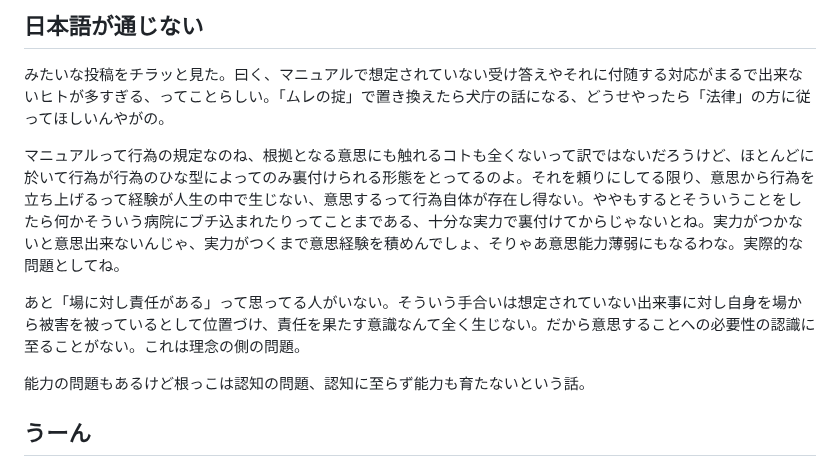
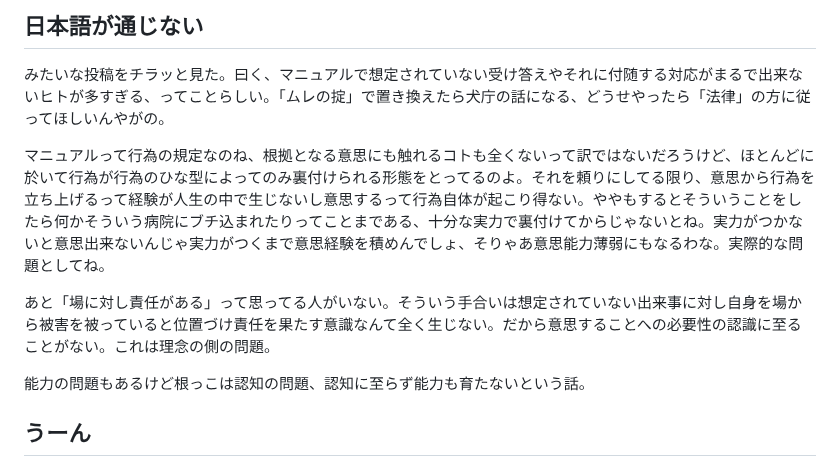
Before and after one commit to ozzymon/httpsvr, a Markdown page: misc.md, the part around the change. Drawn GitHub-style.

```diff
--- a/misc.md
+++ b/misc.md
@@ -2,9 +2,9 @@
 
 みたいな投稿をチラッと見た。曰く、マニュアルで想定されていない受け答えやそれに付随する対応がまるで出来ないヒトが多すぎる、ってことらしい。「ムレの掟」で置き換えたら犬庁の話になる、どうせやったら「法律」の方に従ってほしいんやがの。
 
-マニュアルって行為の規定なのね、根拠となる意思にも触れるコトも全くないって訳ではないだろうけど、ほとんどに於いて行為が行為のひな型によってのみ裏付けられる形態をとってるのよ。それを頼りにしてる限り、意思から行為を立ち上げるって経験が人生の中で生じない、意思するって行為自体が存在し得ない。ややもするとそういうことをしたら何かそういう病院にブチ込まれたりってことまである、十分な実力で裏付けてからじゃないとね。実力がつかないと意思出来ないんじゃ、実力がつくまで意思経験を積めんでしょ、そりゃあ意思能力薄弱にもなるわな。実際的な問題としてね。
+マニュアルって行為の規定なのね、根拠となる意思にも触れるコトも全くないって訳ではないだろうけど、ほとんどに於いて行為が行為のひな型によってのみ裏付けられる形態をとってるのよ。それを頼りにしてる限り、意思から行為を立ち上げるって経験が人生の中で生じないし意思するって行為自体が起こり得ない。ややもするとそういうことをしたら何かそういう病院にブチ込まれたりってことまである、十分な実力で裏付けてからじゃないとね。実力がつかないと意思出来ないんじゃ実力がつくまで意思経験を積めんでしょ、そりゃあ意思能力薄弱にもなるわな。実際的な問題としてね。
 
-あと「場に対し責任がある」って思ってる人がいない。そういう手合いは想定されていない出来事に対し自身を場から被害を被っているとして位置づけ、責任を果たす意識なんて全く生じない。だから意思することへの必要性の認識に至ることがない。これは理念の側の問題。
+あと「場に対し責任がある」って思ってる人がいない。そういう手合いは想定されていない出来事に対し自身を場から被害を被っていると位置づけ責任を果たす意識なんて全く生じない。だから意思することへの必要性の認識に至ることがない。これは理念の側の問題。
 
 能力の問題もあるけど根っこは認知の問題、認知に至らず能力も育たないという話。
 
```
